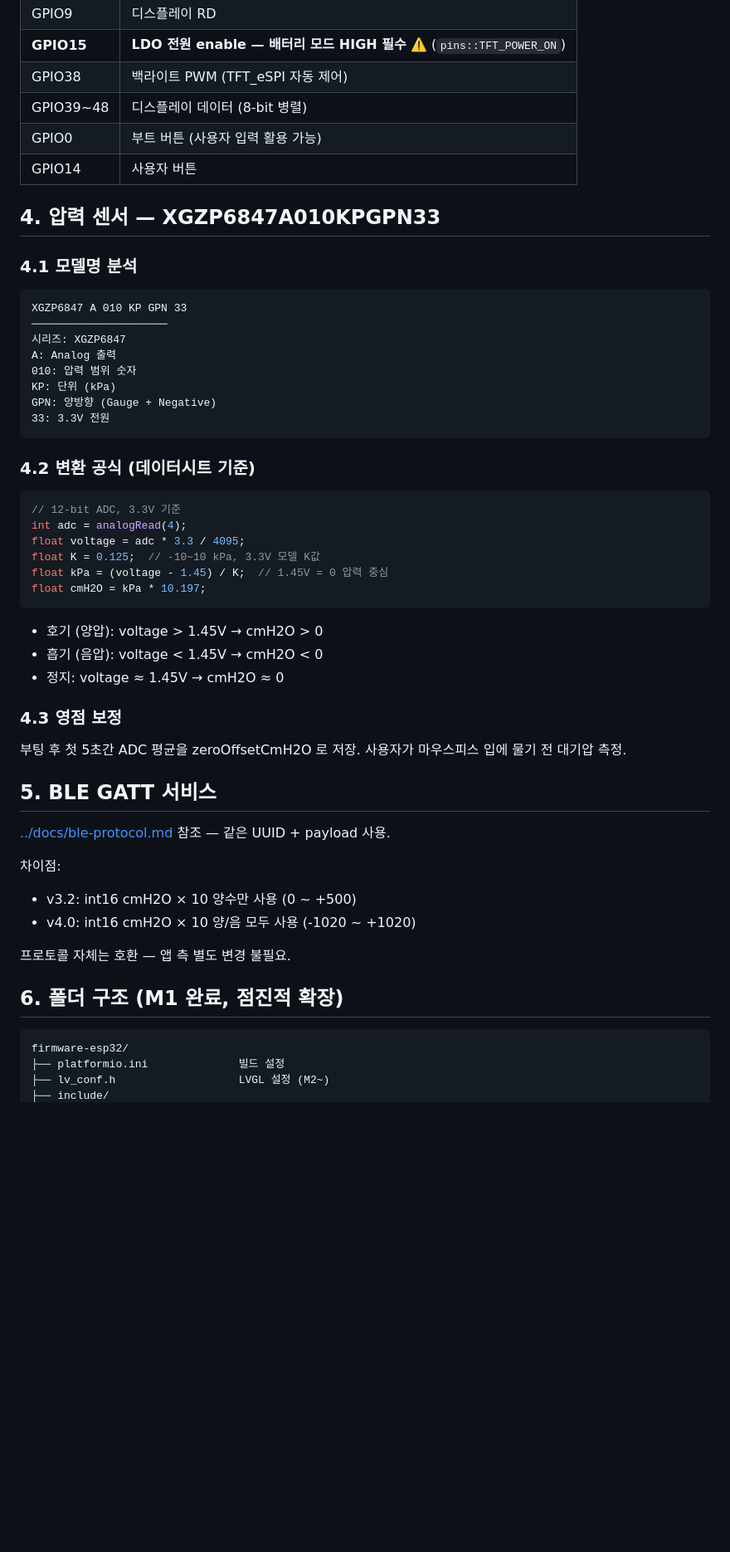
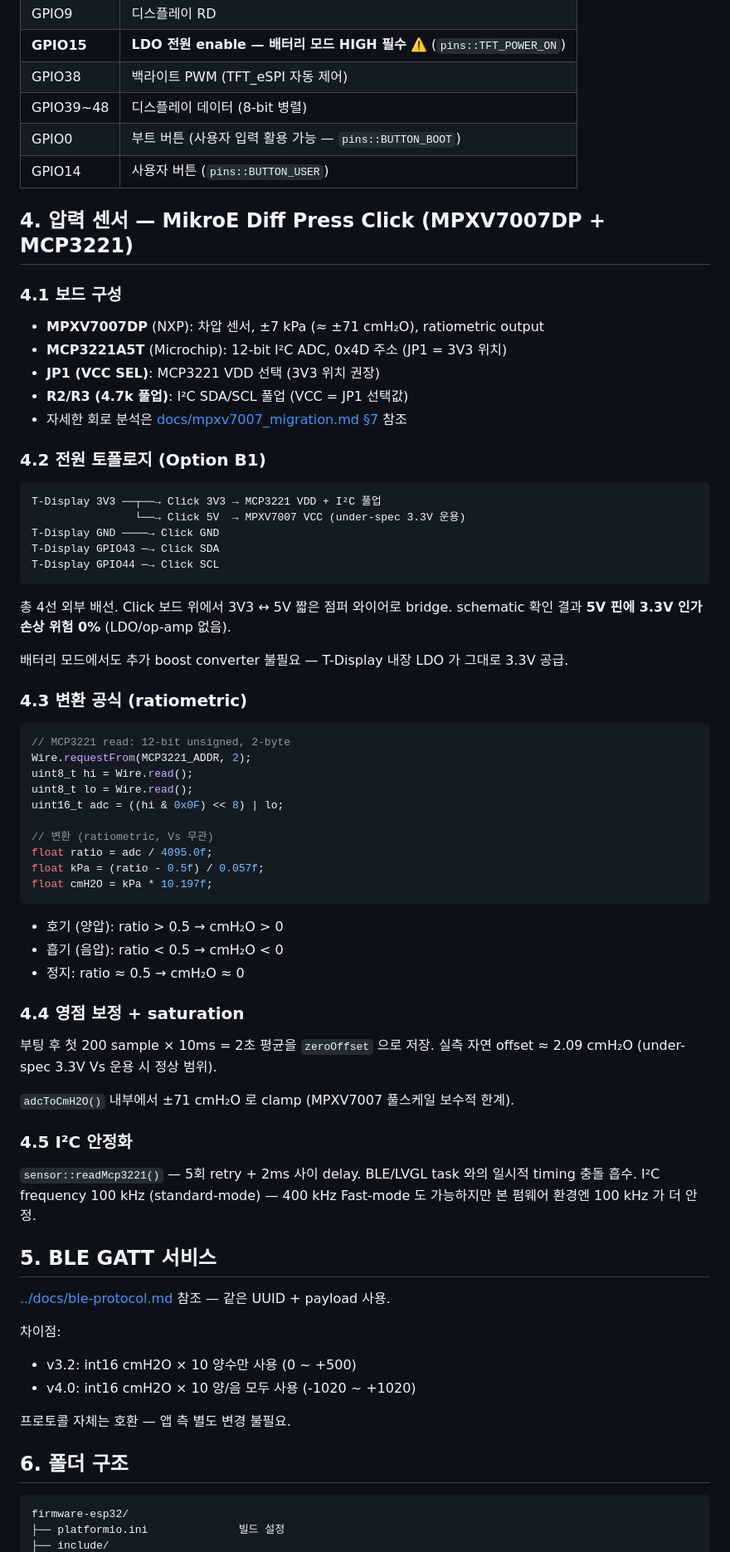
Before and after one commit to jaewon786/BlowFit, a Markdown page: firmware-esp32/README.md, the part around one of its changes. Shown at 83% size. GitHub-like rendering; blank space fills up the shorter version.

````diff
--- a/firmware-esp32/README.md
+++ b/firmware-esp32/README.md
@@ -105,42 +122,65 @@ ESP32 BLE Arduino + Preferences 는 framework (arduino-esp32) 에 포함되어
 | **GPIO15** | **LDO 전원 enable — 배터리 모드 HIGH 필수** ⚠️ (`pins::TFT_POWER_ON`) |
 | GPIO38 | 백라이트 PWM (TFT_eSPI 자동 제어) |
 | GPIO39~48 | 디스플레이 데이터 (8-bit 병렬) |
-| GPIO0 | 부트 버튼 (사용자 입력 활용 가능) |
-| GPIO14 | 사용자 버튼 |
+| GPIO0 | 부트 버튼 (사용자 입력 활용 가능 — `pins::BUTTON_BOOT`) |
+| GPIO14 | 사용자 버튼 (`pins::BUTTON_USER`) |
 
-## 4. 압력 센서 — XGZP6847A010KPGPN33
+## 4. 압력 센서 — MikroE Diff Press Click (MPXV7007DP + MCP3221)
 
-### 4.1 모델명 분석
+### 4.1 보드 구성
+
+- **MPXV7007DP** (NXP): 차압 센서, ±7 kPa (≈ ±71 cmH₂O), ratiometric output
+- **MCP3221A5T** (Microchip): 12-bit I²C ADC, 0x4D 주소 (JP1 = 3V3 위치)
+- **JP1 (VCC SEL)**: MCP3221 VDD 선택 (3V3 위치 권장)
+- **R2/R3 (4.7k 풀업)**: I²C SDA/SCL 풀업 (VCC = JP1 선택값)
+- 자세한 회로 분석은 [docs/mpxv7007_migration.md §7](docs/mpxv7007_migration.md) 참조
+
+### 4.2 전원 토폴로지 (Option B1)
 
 ```
-XGZP6847 A 010 KP GPN 33
-─────────────────────
-시리즈: XGZP6847
-A: Analog 출력
-010: 압력 범위 숫자
-KP: 단위 (kPa)
-GPN: 양방향 (Gauge + Negative)
-33: 3.3V 전원
+T-Display 3V3 ──┬──→ Click 3V3 → MCP3221 VDD + I²C 풀업
+                └──→ Click 5V  → MPXV7007 VCC (under-spec 3.3V 운용)
+T-Display GND ────→ Click GND
+T-Display GPIO43 ─→ Click SDA
+T-Display GPIO44 ─→ Click SCL
 ```
 
-### 4.2 변환 공식 (데이터시트 기준)
+총 4선 외부 배선. Click 보드 위에서 3V3 ↔ 5V 짧은 점퍼 와이어로 bridge.
+schematic 확인 결과 **5V 핀에 3.3V 인가 손상 위험 0%** (LDO/op-amp 없음).
+
+배터리 모드에서도 추가 boost converter 불필요 — T-Display 내장 LDO 가 그대로 3.3V 공급.
+
+### 4.3 변환 공식 (ratiometric)
 
 ```cpp
-// 12-bit ADC, 3.3V 기준
-int adc = analogRead(4);
-float voltage = adc * 3.3 / 4095;
-float K = 0.125;  // -10~10 kPa, 3.3V 모델 K값
-float kPa = (voltage - 1.45) / K;  // 1.45V = 0 압력 중심
-float cmH2O = kPa * 10.197;
+// MCP3221 read: 12-bit unsigned, 2-byte
+Wire.requestFrom(MCP3221_ADDR, 2);
+uint8_t hi = Wire.read();
+uint8_t lo = Wire.read();
+uint16_t adc = ((hi & 0x0F) << 8) | lo;
+
+// 변환 (ratiometric, Vs 무관)
+float ratio = adc / 4095.0f;
+float kPa = (ratio - 0.5f) / 0.057f;
+float cmH2O = kPa * 10.197f;
 ```
 
-- 호기 (양압): voltage > 1.45V → cmH2O > 0
-- 흡기 (음압): voltage < 1.45V → cmH2O < 0
-- 정지: voltage ≈ 1.45V → cmH2O ≈ 0
+- 호기 (양압): ratio > 0.5 → cmH₂O > 0
+- 흡기 (음압): ratio < 0.5 → cmH₂O < 0
+- 정지: ratio ≈ 0.5 → cmH₂O ≈ 0
 
-### 4.3 영점 보정
+### 4.4 영점 보정 + saturation
 
-부팅 후 첫 5초간 ADC 평균을 zeroOffsetCmH2O 로 저장. 사용자가 마우스피스 입에 물기 전 대기압 측정.
+부팅 후 첫 200 sample × 10ms = 2초 평균을 `zeroOffset` 으로 저장. 실측 자연
+offset ≈ 2.09 cmH₂O (under-spec 3.3V Vs 운용 시 정상 범위).
+
+`adcToCmH2O()` 내부에서 ±71 cmH₂O 로 clamp (MPXV7007 풀스케일 보수적 한계).
+
+### 4.5 I²C 안정화
+
+`sensor::readMcp3221()` — 5회 retry + 2ms 사이 delay. BLE/LVGL task 와의
+일시적 timing 충돌 흡수. I²C frequency 100 kHz (standard-mode) — 400 kHz
+Fast-mode 도 가능하지만 본 펌웨어 환경엔 100 kHz 가 더 안정.
 
 ## 5. BLE GATT 서비스
 
@@ -152,10 +192,9 @@ float cmH2O = kPa * 10.197;
 
 프로토콜 자체는 호환 — 앱 측 별도 변경 불필요.
 
-## 6. 폴더 구조 (M1 완료, 점진적 확장)
+## 6. 폴더 구조
 
 ```
 firmware-esp32/
 ├── platformio.ini              빌드 설정
-├── lv_conf.h                   LVGL 설정 (M2~)
 ├── include/
````
Also changed, not shown: other parts of firmware-esp32/README.md (+69 -41 lines), firmware-esp32/docs/mpxv7007_migration.md (+14 -14 lines).
